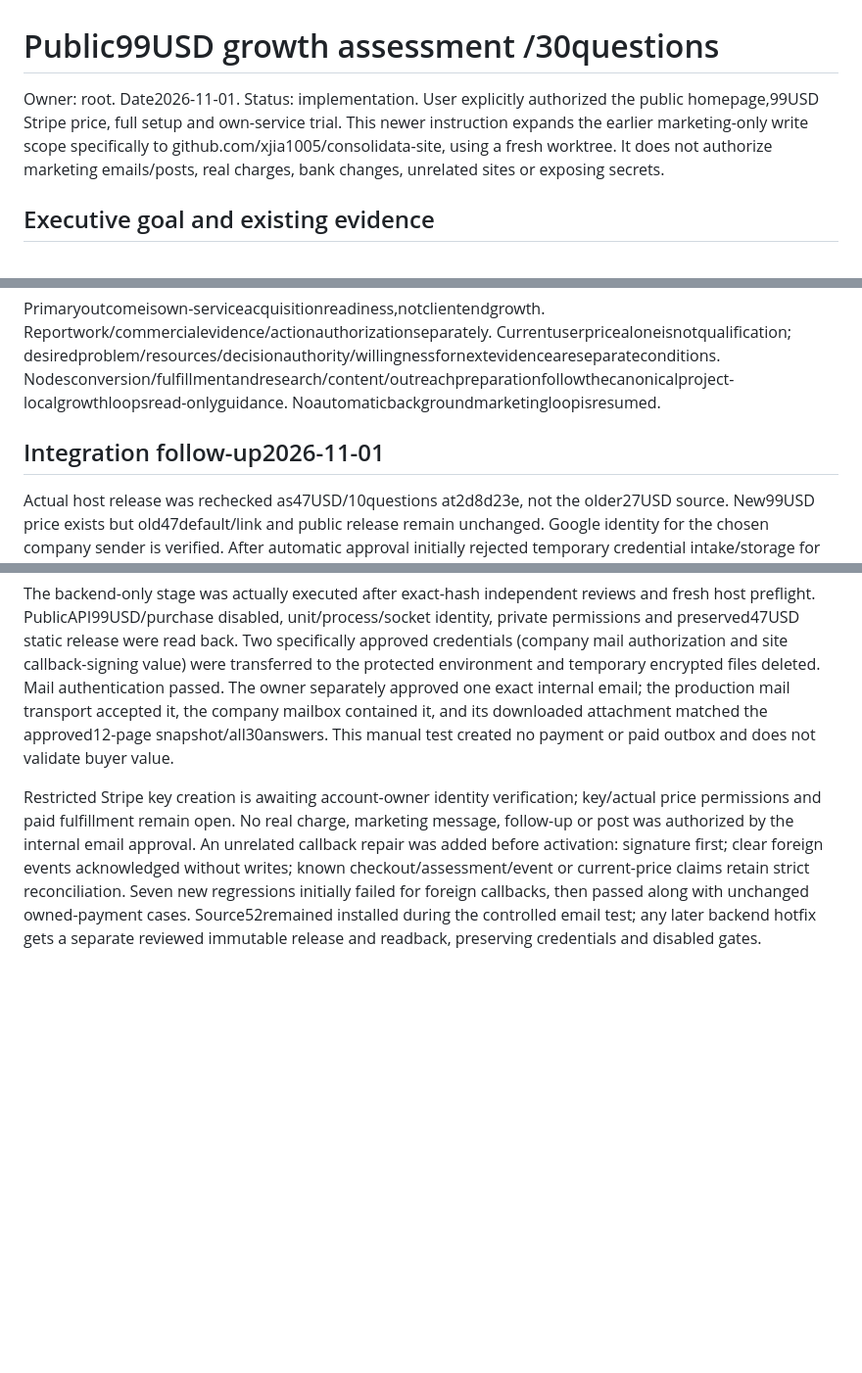
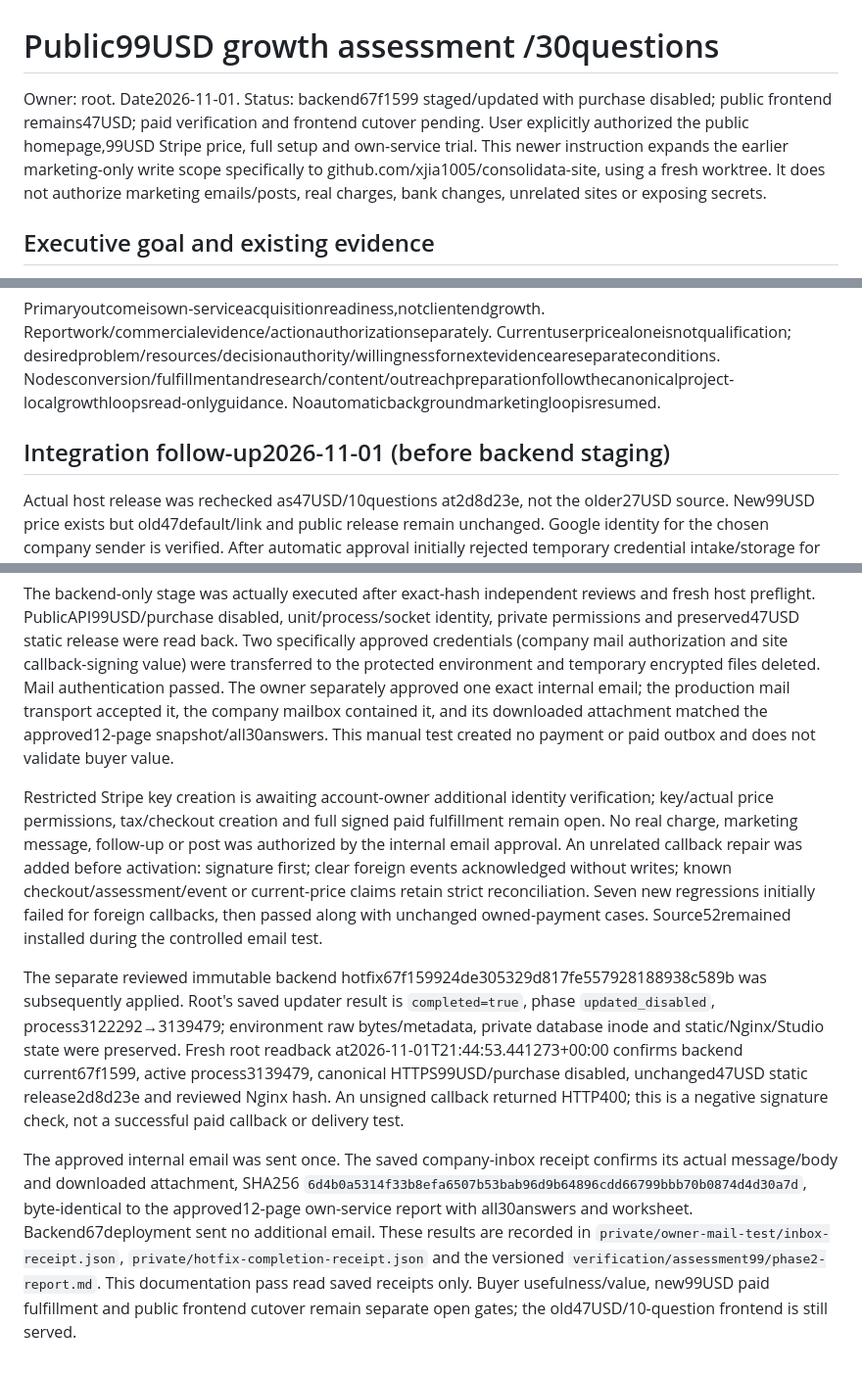
Before and after one commit to xjia1005/consolidata-site, a Markdown page: docs/tasks/2026-11-01-public-assessment-99.md, 3 parts joined by grey strips. Shown at 98% size. Drawn GitHub-style; blank space fills up the shorter version.

Commit message:
docs: record verified backend hotfix and internal report receipt

```diff
--- a/docs/tasks/2026-11-01-public-assessment-99.md
+++ b/docs/tasks/2026-11-01-public-assessment-99.md
@@ -1,6 +1,6 @@
 # Public99USD growth assessment /30questions
 
-Owner: root. Date2026-11-01. Status: implementation. User explicitly authorized the public homepage,99USD Stripe price, full setup and own-service trial. This newer instruction expands the earlier marketing-only write scope specifically to github.com/xjia1005/consolidata-site, using a fresh worktree. It does not authorize marketing emails/posts, real charges, bank changes, unrelated sites or exposing secrets.
+Owner: root. Date2026-11-01. Status: backend67f1599 staged/updated with purchase disabled; public frontend remains47USD; paid verification and frontend cutover pending. User explicitly authorized the public homepage,99USD Stripe price, full setup and own-service trial. This newer instruction expands the earlier marketing-only write scope specifically to github.com/xjia1005/consolidata-site, using a fresh worktree. It does not authorize marketing emails/posts, real charges, bank changes, unrelated sites or exposing secrets.
 
 ## Executive goal and existing evidence
 
@@ -47,7 +47,7 @@ Rootfirstsetsbank/reportcontract,thenworkersread/usewithouteditingit; integrateJ
 Primaryoutcomeisown-serviceacquisitionreadiness,notclientendgrowth. Reportwork/commercialevidence/actionauthorizationseparately. Currentuserpricealoneisnotqualification; desiredproblem/resources/decisionauthority/willingnessfornextevidenceareseparateconditions. Nodesconversion/fulfillmentandresearch/content/outreachpreparationfollowthecanonicalproject-localgrowthloopsread-onlyguidance. Noautomaticbackgroundmarketingloopisresumed.
 
 
-## Integration follow-up2026-11-01
+## Integration follow-up2026-11-01 (before backend staging)
 
 Actual host release was rechecked as47USD/10questions at2d8d23e, not the older27USD source. New99USD price exists but old47default/link and public release remain unchanged. Google identity for the chosen company sender is verified. After automatic approval initially rejected temporary credential intake/storage for insufficiently specific permission, the owner explicitly approved the exact three dedicated authorizations, loopback helper, encrypted SSH destination and local cleanup. A hardened helper was source-reviewed; first starts failed before any credential capture, and actual Windows permission compatibility is being checked. Do not confuse permission with configuration or delivery evidence.
 
@@ -60,4 +60,8 @@ Deployment review found live-off would halt paid delivery during checkout rollba
 
 The backend-only stage was actually executed after exact-hash independent reviews and fresh host preflight. PublicAPI99USD/purchase disabled, unit/process/socket identity, private permissions and preserved47USD static release were read back. Two specifically approved credentials (company mail authorization and site callback-signing value) were transferred to the protected environment and temporary encrypted files deleted. Mail authentication passed. The owner separately approved one exact internal email; the production mail transport accepted it, the company mailbox contained it, and its downloaded attachment matched the approved12-page snapshot/all30answers. This manual test created no payment or paid outbox and does not validate buyer value.
 
-Restricted Stripe key creation is awaiting account-owner identity verification; key/actual price permissions and paid fulfillment remain open. No real charge, marketing message, follow-up or post was authorized by the internal email approval. An unrelated callback repair was added before activation: signature first; clear foreign events acknowledged without writes; known checkout/assessment/event or current-price claims retain strict reconciliation. Seven new regressions initially failed for foreign callbacks, then passed along with unchanged owned-payment cases. Source52remained installed during the controlled email test; any later backend hotfix gets a separate reviewed immutable release and readback, preserving credentials and disabled gates.
+Restricted Stripe key creation is awaiting account-owner additional identity verification; key/actual price permissions, tax/checkout creation and full signed paid fulfillment remain open. No real charge, marketing message, follow-up or post was authorized by the internal email approval. An unrelated callback repair was added before activation: signature first; clear foreign events acknowledged without writes; known checkout/assessment/event or current-price claims retain strict reconciliation. Seven new regressions initially failed for foreign callbacks, then passed along with unchanged owned-payment cases. Source52remained installed during the controlled email test.
+
+The separate reviewed immutable backend hotfix67f159924de305329d817fe557928188938c589b was subsequently applied. Root's saved updater result is `completed=true`, phase `updated_disabled`, process3122292→3139479; environment raw bytes/metadata, private database inode and static/Nginx/Studio state were preserved. Fresh root readback at2026-11-01T21:44:53.441273+00:00 confirms backend current67f1599, active process3139479, canonical HTTPS99USD/purchase disabled, unchanged47USD static release2d8d23e and reviewed Nginx hash. An unsigned callback returned HTTP400; this is a negative signature check, not a successful paid callback or delivery test.
+
+The approved internal email was sent once. The saved company-inbox receipt confirms its actual message/body and downloaded attachment, SHA256 `6d4b0a5314f33b8efa6507b53bab96d9b64896cdd66799bbb70b0874d4d30a7d`, byte-identical to the approved12-page own-service report with all30answers and worksheet. Backend67deployment sent no additional email. These results are recorded in `private/owner-mail-test/inbox-receipt.json`, `private/hotfix-completion-receipt.json` and the versioned `verification/assessment99/phase2-report.md`. This documentation pass read saved receipts only. Buyer usefulness/value, new99USD paid fulfillment and public frontend cutover remain separate open gates; the old47USD/10-question frontend is still served.
```
Also changed, not shown: verification/assessment99/phase2-report.md (+6 -2 lines).
